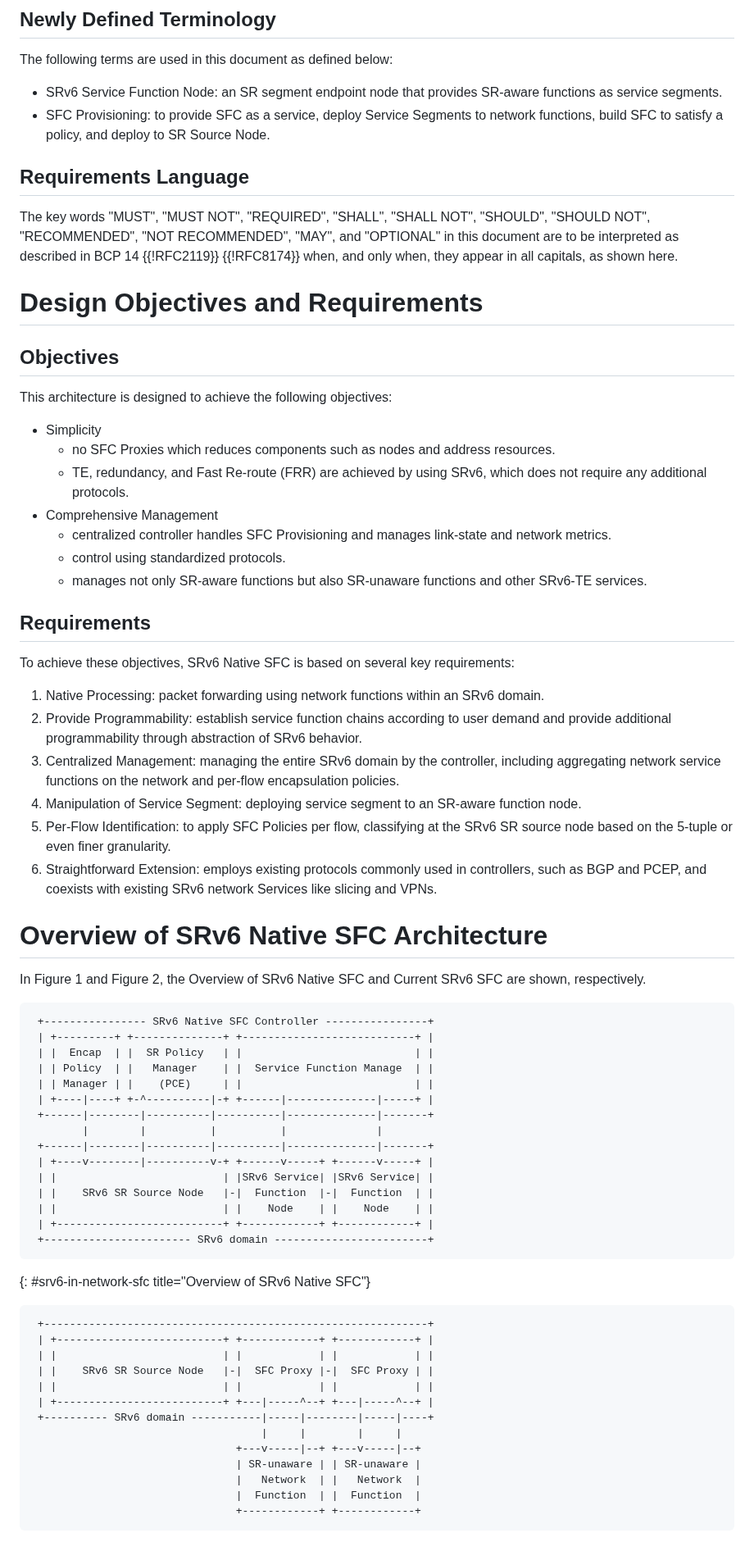
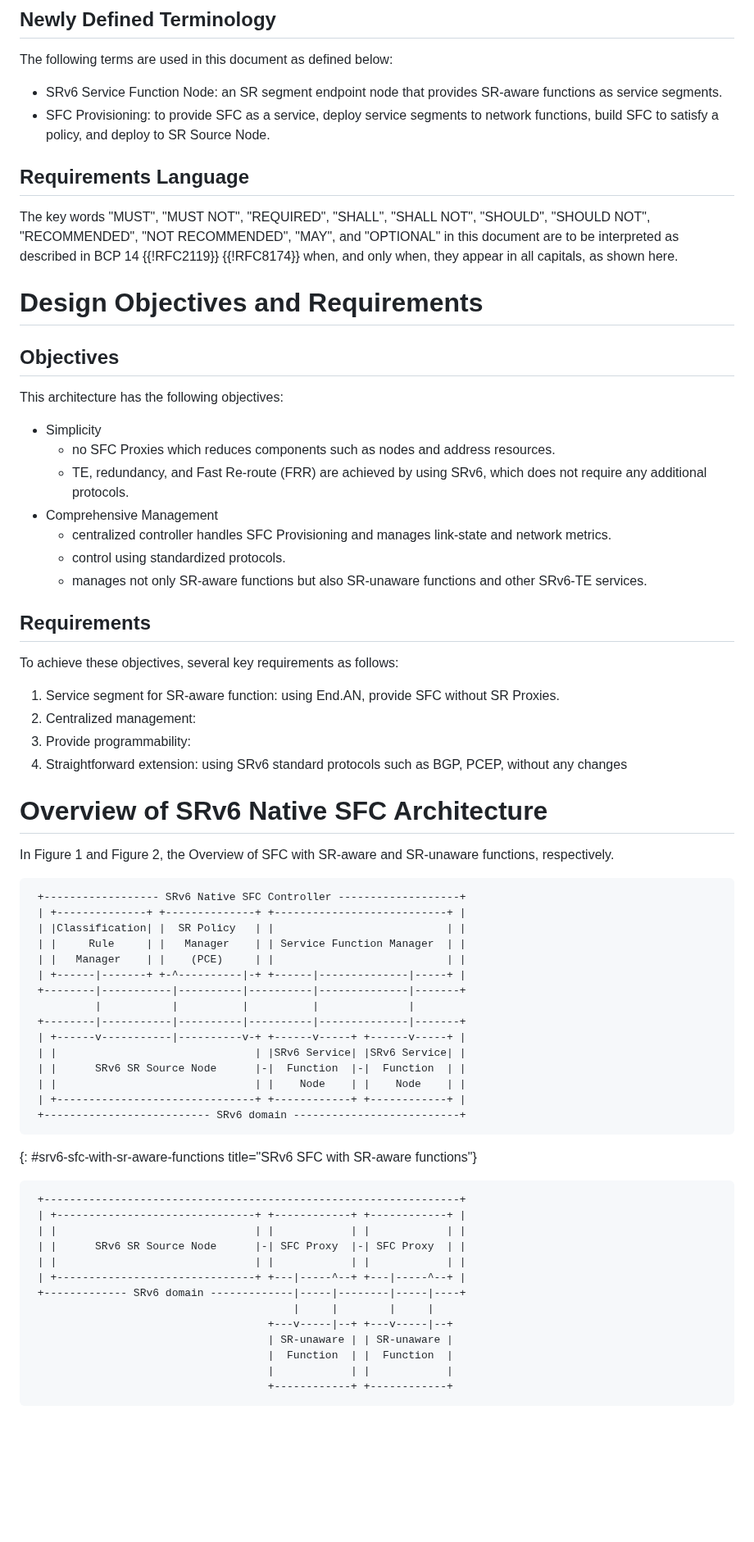
Before and after one commit to watal/draft-watal-spring-srv6-sfc-sr-aware-functions, a Markdown page: draft-watal-spring-srv6-sfc-with-sr-aware-functions.md, the part around one of its changes. Shown at 82% size. Drawn GitHub-style; blank space fills up the shorter version.

Commit message:
ADD: requirements, FIX: figures

```diff
--- a/draft-watal-spring-srv6-sfc-with-sr-aware-functions.md
+++ b/draft-watal-spring-srv6-sfc-with-sr-aware-functions.md
@@ -71,7 +71,7 @@ This document uses terminologies defined in the following documents:
 The following terms are used in this document as defined below:
 
 * SRv6 Service Function Node: an SR segment endpoint node that provides SR-aware functions as service segments.
-* SFC Provisioning: to provide SFC as a service, deploy Service Segments to network functions, build SFC to satisfy a policy, and deploy to SR Source Node.
+* SFC Provisioning: to provide SFC as a service, deploy service segments to network functions, build SFC to satisfy a policy, and deploy to SR Source Node.
 
 ## Requirements Language
 The key words "MUST", "MUST NOT", "REQUIRED", "SHALL", "SHALL NOT", "SHOULD", "SHOULD NOT", "RECOMMENDED", "NOT RECOMMENDED", "MAY", and "OPTIONAL" in this document are to be interpreted as described in BCP 14 {{!RFC2119}} {{!RFC8174}} when, and only when, they appear in all capitals, as shown here.
@@ -79,7 +79,7 @@ The key words "MUST", "MUST NOT", "REQUIRED", "SHALL", "SHALL NOT", "SHOULD", "S
 # Design Objectives and Requirements
 ## Objectives
 
-This architecture is designed to achieve the following objectives:
+This architecture has the following objectives:
 
 * Simplicity
    * no SFC Proxies which reduces components such as nodes and address resources.
@@ -90,49 +90,47 @@ This architecture is designed to achieve the following objectives:
    * manages not only SR-aware functions but also SR-unaware functions and other SRv6-TE services.
 
 ## Requirements
-To achieve these objectives, SRv6 Native SFC is based on several key requirements:
+To achieve these objectives, several key requirements as follows:
 
-1. Native Processing: packet forwarding using network functions within an SRv6 domain.
-2. Provide Programmability: establish service function chains according to user demand and provide additional programmability through abstraction of SRv6 behavior.
-3. Centralized Management: managing the entire SRv6 domain by the controller, including aggregating network service functions on the network and per-flow encapsulation policies.
-4. Manipulation of Service Segment: deploying service segment to an SR-aware function node.
-5. Per-Flow Identification: to apply SFC Policies per flow, classifying at the SRv6 SR source node based on the 5-tuple or even finer granularity.
-6. Straightforward Extension: employs existing protocols commonly used in controllers, such as BGP and PCEP, and coexists with existing SRv6 network Services like slicing and VPNs.
+1. Service segment for SR-aware function: using End.AN, provide SFC without SR Proxies.
+2. Centralized management:
+3. Provide programmability:
+4. Straightforward extension: using SRv6 standard protocols such as BGP, PCEP, without any changes
 
 # Overview of SRv6 Native SFC Architecture
-In Figure 1 and Figure 2, the Overview of SRv6 Native SFC and Current SRv6 SFC are shown, respectively.
+In Figure 1 and Figure 2, the Overview of SFC with SR-aware and SR-unaware functions, respectively.
 
 ~~~ drawing
- +---------------- SRv6 Native SFC Controller ----------------+
- | +---------+ +--------------+ +---------------------------+ |
- | |  Encap  | |  SR Policy   | |                           | |
- | | Policy  | |   Manager    | |  Service Function Manage  | |
- | | Manager | |    (PCE)     | |                           | |
- | +----|----+ +-^----------|-+ +------|--------------|-----+ |
- +------|--------|----------|----------|--------------|-------+
-        |        |          |          |              |
- +------|--------|----------|----------|--------------|-------+
- | +----v--------|----------v-+ +------v-----+ +------v-----+ |
- | |                          | |SRv6 Service| |SRv6 Service| |
- | |    SRv6 SR Source Node   |-|  Function  |-|  Function  | |
- | |                          | |    Node    | |    Node    | |
- | +--------------------------+ +------------+ +------------+ |
- +----------------------- SRv6 domain ------------------------+
+ +------------------ SRv6 Native SFC Controller -------------------+
+ | +--------------+ +--------------+ +---------------------------+ |
+ | |Classification| |  SR Policy   | |                           | |
+ | |     Rule     | |   Manager    | | Service Function Manager  | |
+ | |   Manager    | |    (PCE)     | |                           | |
+ | +------|-------+ +-^----------|-+ +------|--------------|-----+ |
+ +--------|-----------|----------|----------|--------------|-------+
+          |           |          |          |              |
+ +--------|-----------|----------|----------|--------------|-------+
+ | +------v-----------|----------v-+ +------v-----+ +------v-----+ |
+ | |                               | |SRv6 Service| |SRv6 Service| |
+ | |      SRv6 SR Source Node      |-|  Function  |-|  Function  | |
+ | |                               | |    Node    | |    Node    | |
+ | +-------------------------------+ +------------+ +------------+ |
+ +-------------------------- SRv6 domain --------------------------+
 ~~~
-{: #srv6-in-network-sfc title="Overview of SRv6 Native SFC"}
+{: #srv6-sfc-with-sr-aware-functions title="SRv6 SFC with SR-aware functions"}
 
 ~~~ drawing
- +------------------------------------------------------------+
- | +--------------------------+ +------------+ +------------+ |
- | |                          | |            | |            | |
- | |    SRv6 SR Source Node   |-|  SFC Proxy |-|  SFC Proxy | |
- | |                          | |            | |            | |
- | +--------------------------+ +---|-----^--+ +---|-----^--+ |
- +---------- SRv6 domain -----------|-----|--------|-----|----+
-                                    |     |        |     |
-                                +---v-----|--+ +---v-----|--+
-                                | SR-unaware | | SR-unaware |
-                                |   Network  | |   Network  |
-                                |  Function  | |  Function  |
-                                +------------+ +------------+
+ +-----------------------------------------------------------------+
+ | +-------------------------------+ +------------+ +------------+ |
+ | |                               | |            | |            | |
+ | |      SRv6 SR Source Node      |-| SFC Proxy  |-| SFC Proxy  | |
+ | |                               | |            | |            | |
+ | +-------------------------------+ +---|-----^--+ +---|-----^--+ |
+ +------------- SRv6 domain -------------|-----|--------|-----|----+
+                                         |     |        |     |
+                                     +---v-----|--+ +---v-----|--+
+                                     | SR-unaware | | SR-unaware |
+                                     |  Function  | |  Function  |
+                                     |            | |            |
+                                     +------------+ +------------+
 ~~~
```
Also changed, not shown: other parts of draft-watal-spring-srv6-sfc-with-sr-aware-functions.md (+21 -21 lines).
